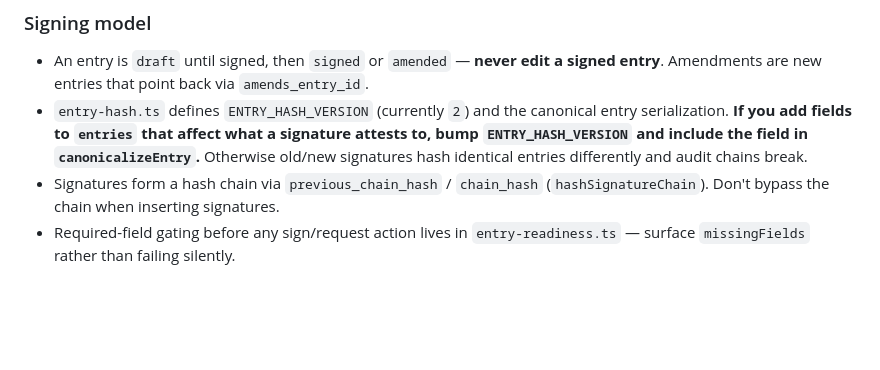
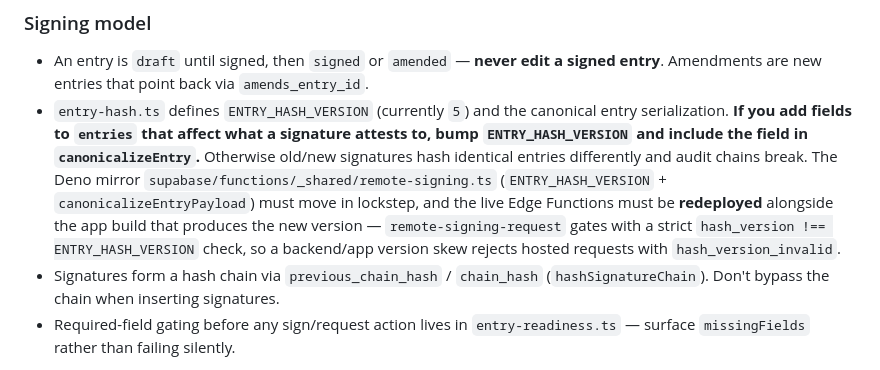
Before and after one commit to Bloodshed-Rain/RALKREDUX, a Markdown page: CLAUDE.md, the part around the change. GitHub-like rendering; blank space fills up the shorter version.

Commit message:
docs: correct ENTRY_HASH_VERSION (2->5) in CLAUDE.md + edge-deploy lockstep
CLAUDE.md still claimed ENTRY_HASH_VERSION was 2; it is 5 after the
multi-value work_task/access_method bump. Also document that the Deno
edge mirror must move in lockstep AND the live Edge Functions must be
redeployed alongside the app build that produces the new version, since
remote-signing-request gates on a strict version equality.

Co-Authored-By: Claude Opus 4.8 (1M context) <noreply@anthropic.com>

```diff
--- a/CLAUDE.md
+++ b/CLAUDE.md
@@ -44,7 +44,7 @@ Native builds use EAS (`eas.json` defines `development`, `preview`, `production`
 ### Signing model
 
 - An entry is `draft` until signed, then `signed` or `amended` — **never edit a signed entry**. Amendments are new entries that point back via `amends_entry_id`.
-- `entry-hash.ts` defines `ENTRY_HASH_VERSION` (currently `2`) and the canonical entry serialization. **If you add fields to `entries` that affect what a signature attests to, bump `ENTRY_HASH_VERSION` and include the field in `canonicalizeEntry`.** Otherwise old/new signatures hash identical entries differently and audit chains break.
+- `entry-hash.ts` defines `ENTRY_HASH_VERSION` (currently `5`) and the canonical entry serialization. **If you add fields to `entries` that affect what a signature attests to, bump `ENTRY_HASH_VERSION` and include the field in `canonicalizeEntry`.** Otherwise old/new signatures hash identical entries differently and audit chains break. The Deno mirror `supabase/functions/_shared/remote-signing.ts` (`ENTRY_HASH_VERSION` + `canonicalizeEntryPayload`) must move in lockstep, and the live Edge Functions must be **redeployed** alongside the app build that produces the new version — `remote-signing-request` gates with a strict `hash_version !== ENTRY_HASH_VERSION` check, so a backend/app version skew rejects hosted requests with `hash_version_invalid`.
 - Signatures form a hash chain via `previous_chain_hash` / `chain_hash` (`hashSignatureChain`). Don't bypass the chain when inserting signatures.
 - Required-field gating before any sign/request action lives in `entry-readiness.ts` — surface `missingFields` rather than failing silently.
 
```
